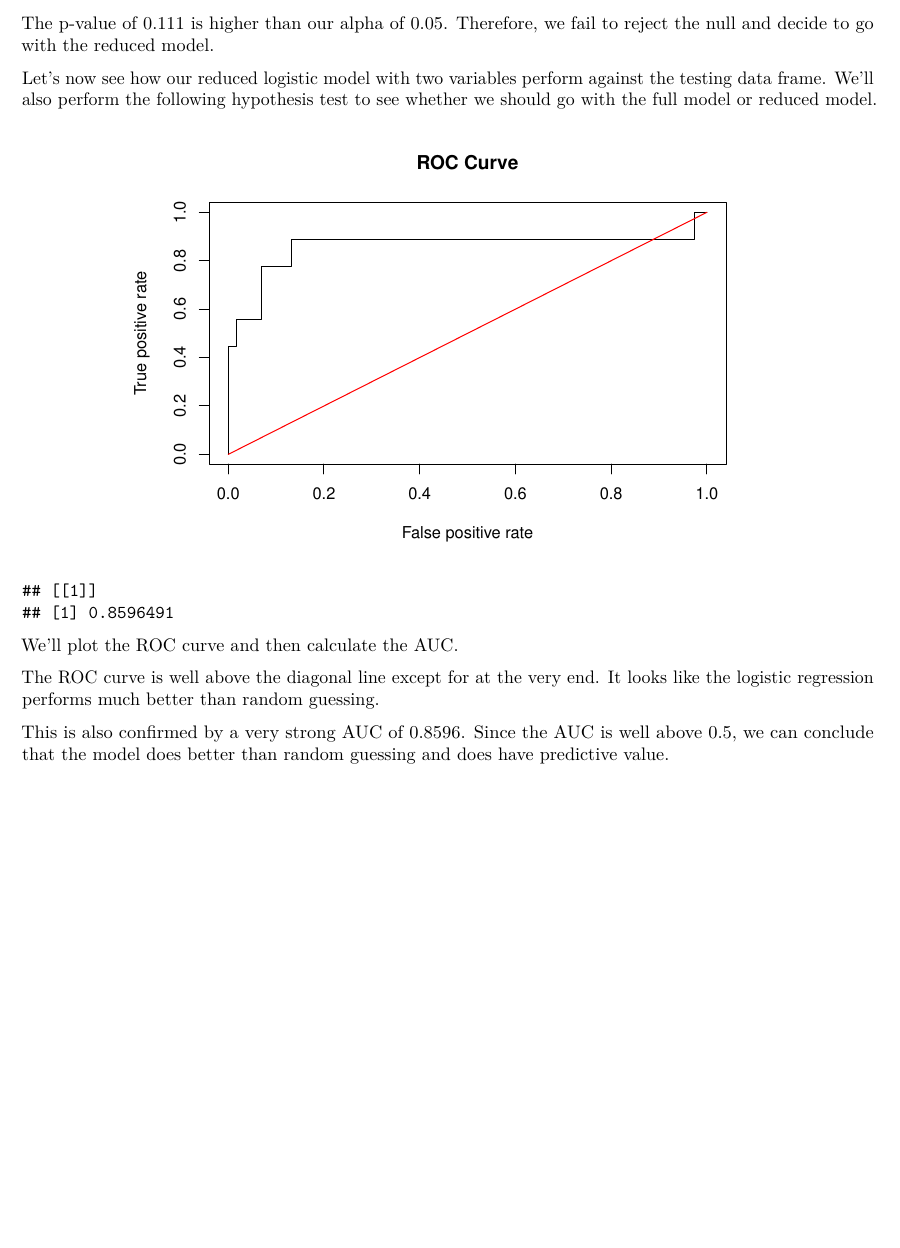
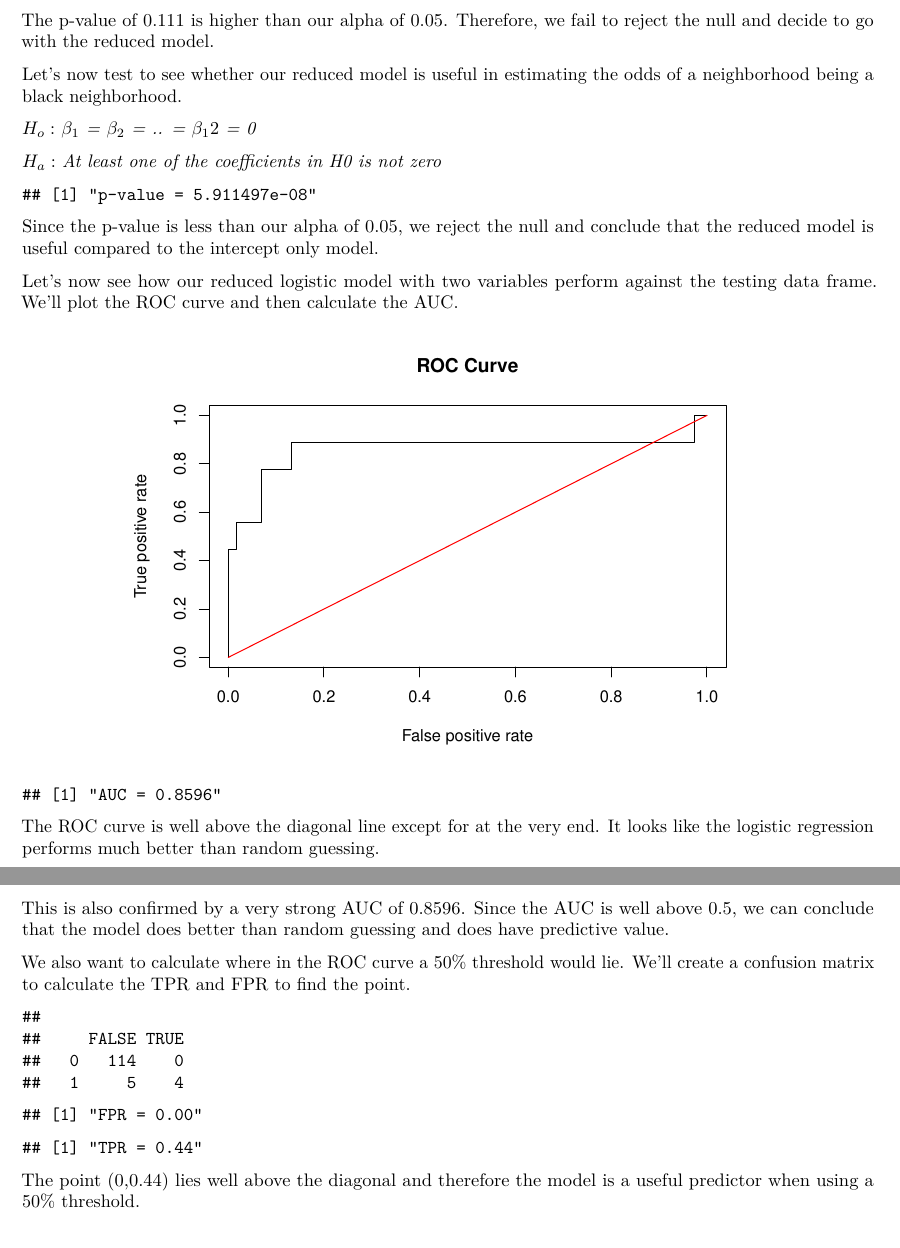
Before and after one commit to Johnsoneer/uva_project2_boston_housing, an R Markdown document (Project2.rmd): part of page 16 of 17 before the commit and two parts of pages 16 and 17 of 17 after it, the two joined at a grey line, cut so that both start at the same text, the shorter picture padded with empty space. Rendered offline with R 4.5, knitr and Pandoc, then LaTeX, with nearby package versions.

Commit message:
Update Project2.rmd

````diff
--- a/Project2.rmd
+++ b/Project2.rmd
@@ -405,6 +402,6 @@ Similar to the multiple regression model, we will run a basics logistic model wi
 
 ### Benchmark Model Summary
-```{r,message= FALSE, echo=FALSE,  out.width="75%", out.height="50%", fig.align = 'center'}
+```{r,message= FALSE, warning = F, echo=FALSE,  out.width="75%", out.height="50%", fig.align = 'center'}
 set.seed(100) ##for reproducibility to get the same split
 sample<-sample.int(nrow(data), floor(.75*nrow(data)), replace = F)
 train<-data[sample, ] ##training data frame
@@ -451,11 +447,25 @@ deltaG2_partial
 #p-value
-1-pchisq(deltaG2_partial,10)
+p<-1-pchisq(deltaG2_partial,10)
+sprintf('p-value = %e', p)
 ```
 
 The p-value of 0.111 is higher than our alpha of 0.05. Therefore, we fail to reject the null and decide to go with the reduced model.
 
-Let's now see how our reduced logistic model with two variables perform against the testing data frame. We'll also perform the following hypothesis test to see whether we should go with the full model or reduced model.
+Let's now test to see whether our reduced model is useful in estimating the odds of a neighborhood being a black neighborhood.
 
+$H_o:$ *$\beta_1$ = $\beta_2$ = .. = $\beta_12$ = 0*
+
+$H_a:$ *At least one of the coefficients in H0 is not zero*
+
+```{r, echo=FALSE,  out.width="75%", out.height="50%", fig.align = 'center'}
+deltaG2<-result.reduced$null.deviance-result.reduced$deviance
+p<- 1-pchisq(deltaG2,12)
+sprintf('p-value = %e', p)
+
+```
+Since the p-value is less than our alpha of 0.05, we reject the null and conclude that the reduced model is useful compared to the intercept only model.
+
+Let's now see how our reduced logistic model with two variables perform against the testing data frame. We'll plot the ROC curve and then calculate the AUC.
 
 ```{r, echo=FALSE,  out.width="75%", out.height="50%", fig.align = 'center'}
 ##predictions for black_neighborhood variable for test data based on training data
@@ -469,14 +479,15 @@ lines(x = c(0,1), y = c(0,1), col="red")
 #3.
 ##compute the AUC
 auc<-performance(rates, measure = "auc")
-auc@y.values
+sprintf('AUC = %.4f',auc@y.values)
 ```
-We'll plot the ROC curve and then calculate the AUC.
-
 
 The ROC curve is well above the diagonal line except for at the very end. It looks like the logistic regression performs much better than random guessing.
 
-
 This is also confirmed by a very strong AUC of 0.8596. Since the AUC is well above 0.5, we can conclude that the model does better than random guessing and does have predictive value.
 
+We also want to calculate where in the ROC curve a 50% threshold would lie. We'll create a confusion matrix to calculate the TPR and FPR to find the point.
 
+```{r, echo=FALSE,  out.width="75%", out.height="50%", fig.align = 'center'}
+#confusion matrix
+tab<-table(test$black_neighborhood, preds>0.5)
@@ -482,0 +498,4 @@ This is also confirmed by a very strong AUC of 0.8596. Since the AUC is well abo
+#calculating true positive rate
+tpr<-tab[2,2]/ (tab[2,2]+tab[2,1])
+
+#calculating false positive rate
@@ -483,3 +509,4 @@ This is also confirmed by a very strong AUC of 0.8596. Since the AUC is well abo
+The point (0,0.44) lies well above the diagonal and therefore the model is a useful predictor when using a 50% threshold.
 
 
 # Part 5: Conclusions
````
Also changed, not shown: Project2.rmd (21 more changed lines).
